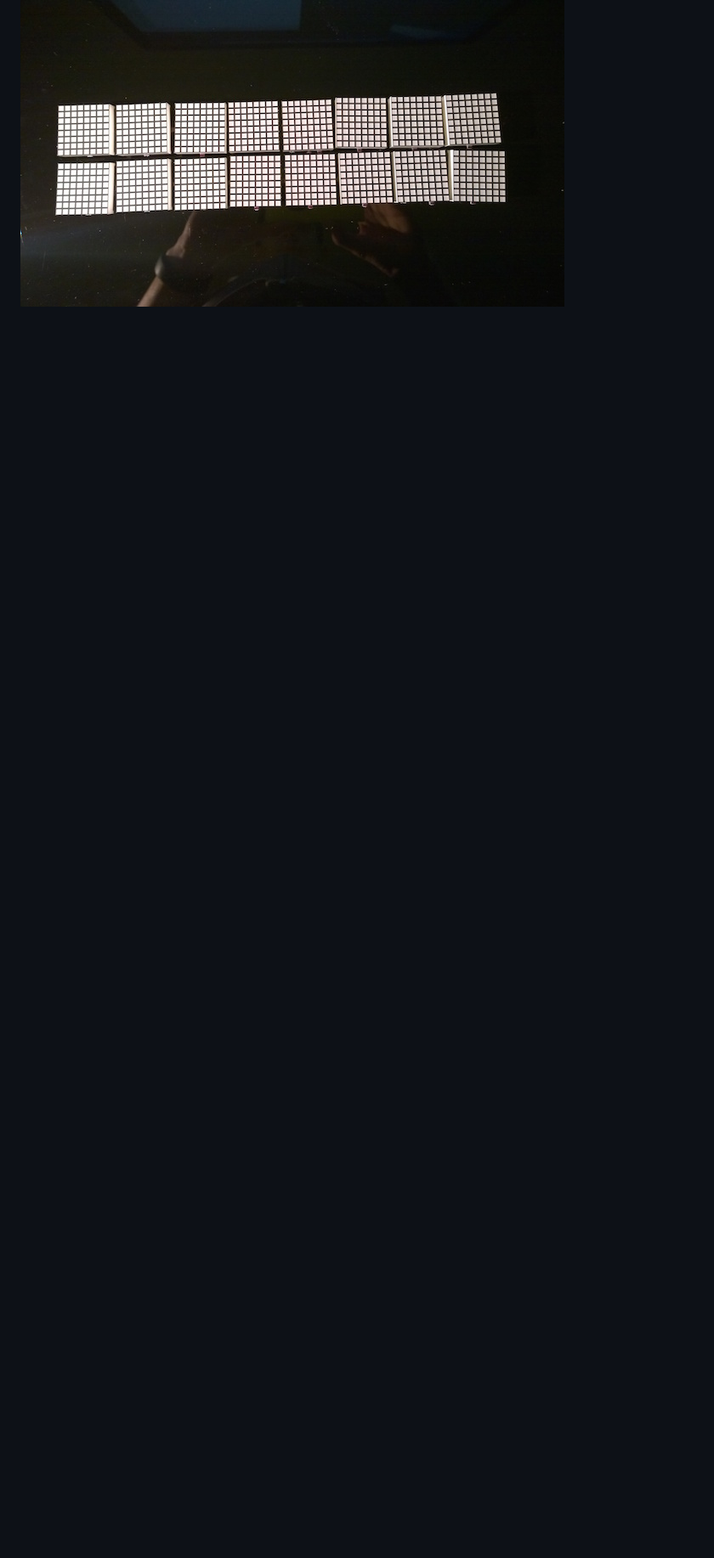
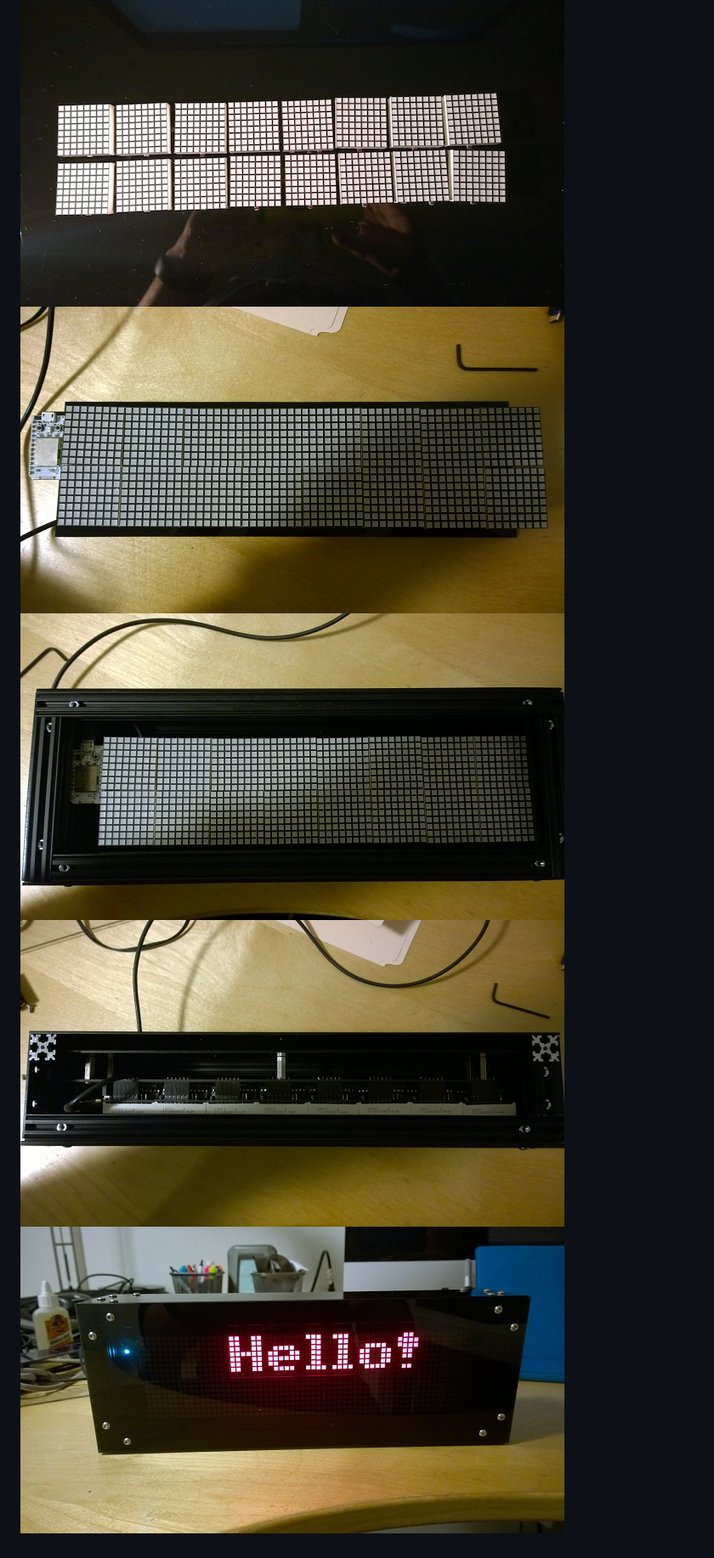
Before and after one commit to pierreca/SparkLedMatrix, a Markdown page: README.md, the part around one of its changes. Shown at 85% size. Drawn GitHub-style; pictures changed too: pictures/assembled.jpg (added), pictures/matrices_assembled.jpg (added), pictures/openbox_front.jpg (added); blank space fills up the shorter version.

Commit message:
More pictures and updated README

```diff
--- a/README.md
+++ b/README.md
@@ -48,3 +48,7 @@ I wanted to do something simple with OpenBeam aluminium extrusions, but the form
 ![Current prototype](/pictures/matrices_assembly.jpg)
 ![Current prototype](/pictures/matrices_back.jpg)
 ![Current prototype](/pictures/matrices_front.jpg)
+![Current prototype](/pictures/matrices_assembled.jpg)
+![Current prototype](/pictures/openbox_front.jpg)
+![Current prototype](/pictures/openbox_top.jpg)
+![Current prototype](/pictures/assembled.jpg)
```
Also changed, not shown: other parts of README.md (+2 -2 lines).
